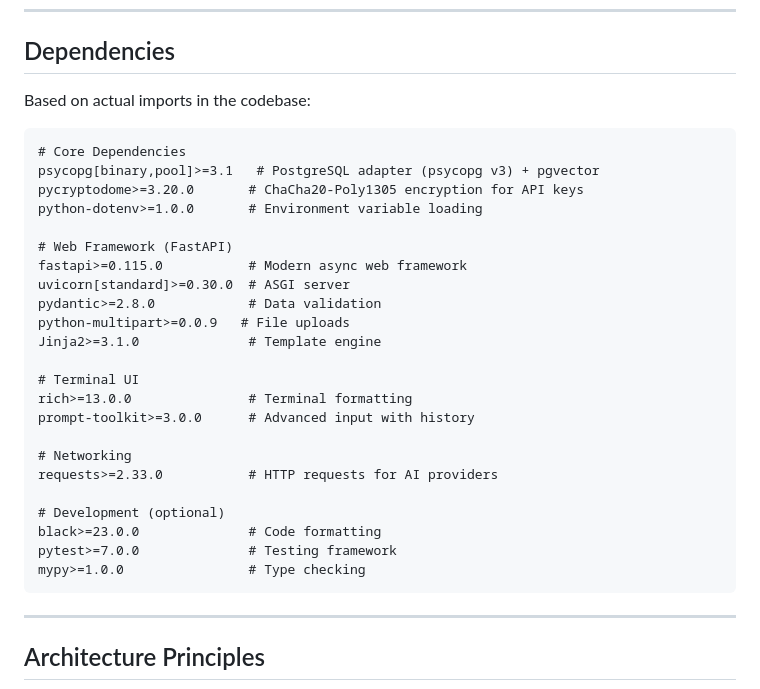
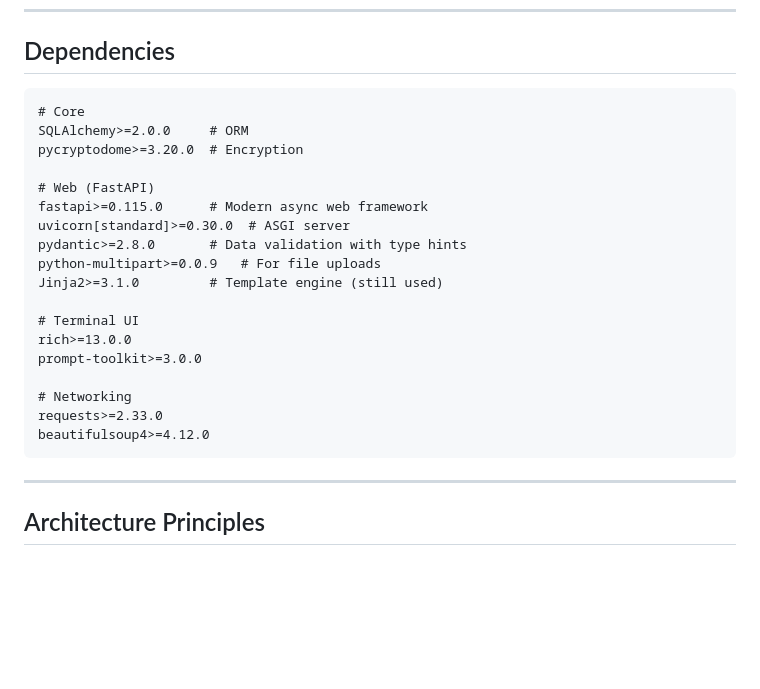
Before and after one commit to icedeyes12/yuzu-companion, a Markdown page: app/README.md, the part around one of its changes. GitHub-like rendering; blank space fills up the shorter version.

Commit message:
revert: restore app/README.md from commit 03bd052
Co-authored-by: Yuzuki-ai <266413410+yuzuki-ai@users.noreply.github.com>

````diff
--- a/app/README.md
+++ b/app/README.md
@@ -710,32 +713,25 @@ sequenceDiagram
 
 ## Dependencies
 
-Based on actual imports in the codebase:
+```markdown
+# Core
+SQLAlchemy>=2.0.0     # ORM
+pycryptodome>=3.20.0  # Encryption
 
-```markdown
-# Core Dependencies
-psycopg[binary,pool]>=3.1   # PostgreSQL adapter (psycopg v3) + pgvector
-pycryptodome>=3.20.0       # ChaCha20-Poly1305 encryption for API keys
-python-dotenv>=1.0.0       # Environment variable loading
-
-# Web Framework (FastAPI)
-fastapi>=0.115.0           # Modern async web framework
+# Web (FastAPI)
+fastapi>=0.115.0      # Modern async web framework
 uvicorn[standard]>=0.30.0  # ASGI server
-pydantic>=2.8.0            # Data validation
-python-multipart>=0.0.9   # File uploads
-Jinja2>=3.1.0              # Template engine
+pydantic>=2.8.0       # Data validation with type hints
+python-multipart>=0.0.9   # For file uploads
+Jinja2>=3.1.0         # Template engine (still used)
 
 # Terminal UI
-rich>=13.0.0               # Terminal formatting
-prompt-toolkit>=3.0.0      # Advanced input with history
+rich>=13.0.0
+prompt-toolkit>=3.0.0
 
 # Networking
-requests>=2.33.0           # HTTP requests for AI providers
-
-# Development (optional)
-black>=23.0.0              # Code formatting
-pytest>=7.0.0              # Testing framework
-mypy>=1.0.0                # Type checking
+requests>=2.33.0
+beautifulsoup4>=4.12.0
 ```
 
 ---
````
Also changed, not shown: other parts of app/README.md (+66 -63 lines).
